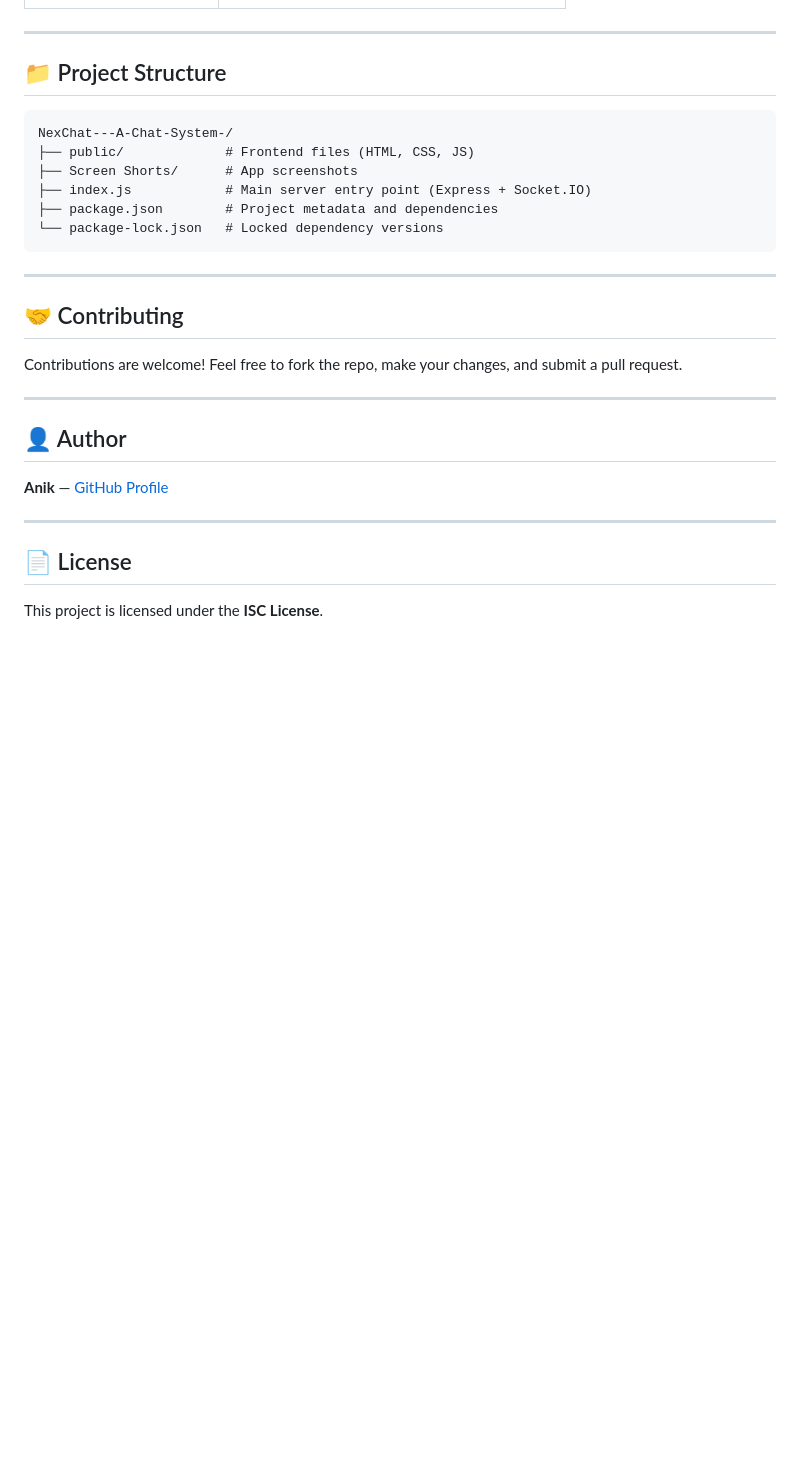
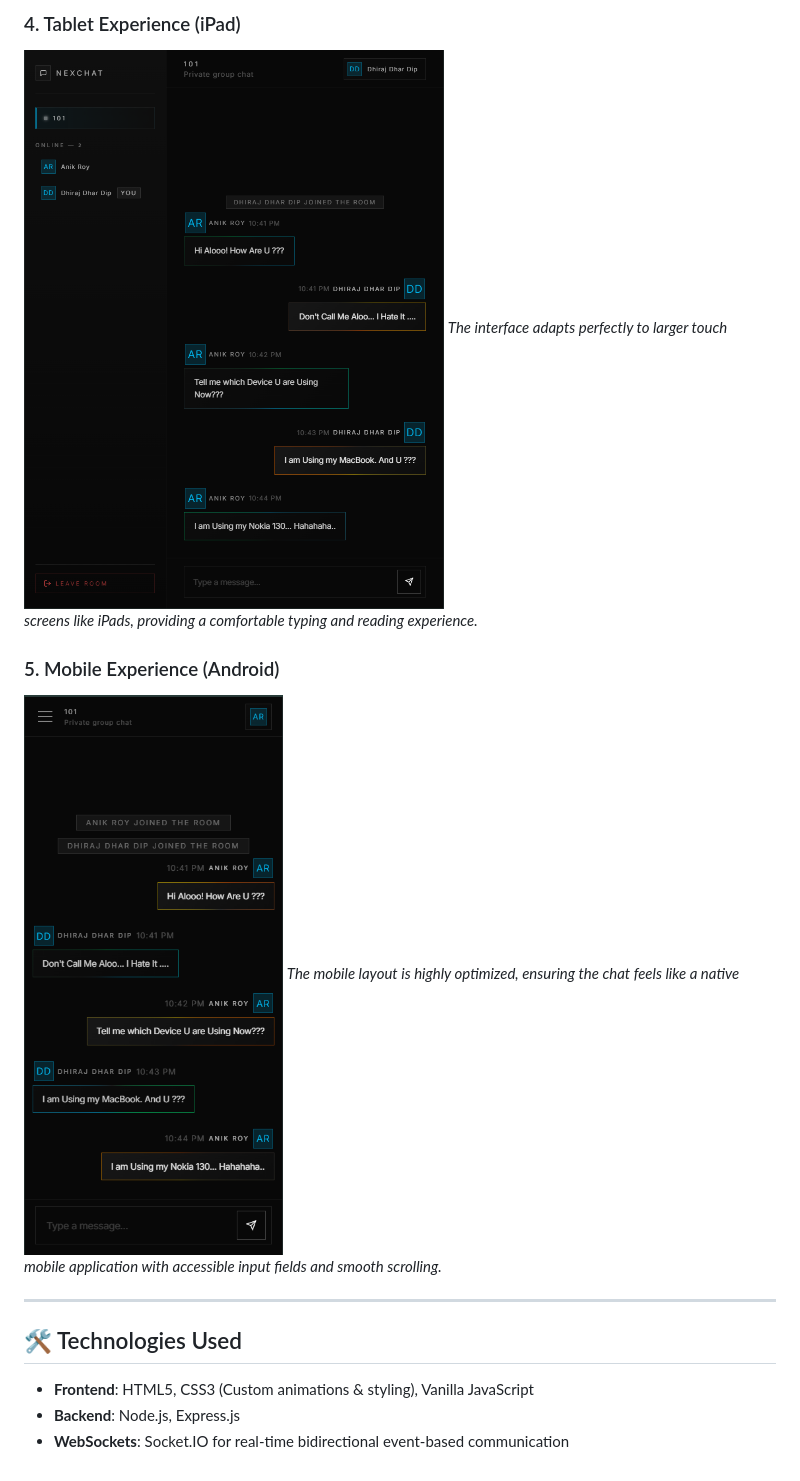
Before and after one commit to EtheSonX082531/NexChat_A_Chat_System, a Markdown page: README.md, the part around one of its changes. GitHub-like rendering; blank space fills up the shorter version.

````diff
--- a/README.md
+++ b/README.md
@@ -127,31 +62,14 @@ http://localhost:3000
+### 4. Tablet Experience (iPad)
+![Tablet View](Screen%20Shorts/Chatting%20using%20Ipad.png)
+*The interface adapts perfectly to larger touch screens like iPads, providing a comfortable typing and reading experience.*
+
+### 5. Mobile Experience (Android)
+![Mobile View](Screen%20Shorts/Chatting%20using%20android%20phone.png)
+*The mobile layout is highly optimized, ensuring the chat feels like a native mobile application with accessible input fields and smooth scrolling.*
 
 ---
 
-## 📁 Project Structure
-
-```
-NexChat---A-Chat-System-/
-├── public/             # Frontend files (HTML, CSS, JS)
-├── Screen Shorts/      # App screenshots
-├── index.js            # Main server entry point (Express + Socket.IO)
-├── package.json        # Project metadata and dependencies
-└── package-lock.json   # Locked dependency versions
-```
-
----
-
-## 🤝 Contributing
-
-Contributions are welcome! Feel free to fork the repo, make your changes, and submit a pull request.
-
----
-
-## 👤 Author
-
-**Anik** — [GitHub Profile](https://github.com/EtheSonX082531)
-
----
-
-## 📄 License
-
-This project is licensed under the **ISC License**.
+## 🛠️ Technologies Used
+- **Frontend**: HTML5, CSS3 (Custom animations & styling), Vanilla JavaScript
+- **Backend**: Node.js, Express.js
+- **WebSockets**: Socket.IO for real-time bidirectional event-based communication
````
Also changed, not shown: other parts of README.md (+38 -103 lines).
